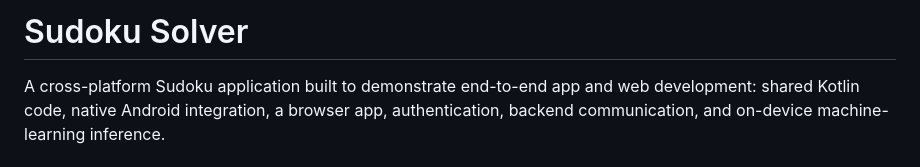
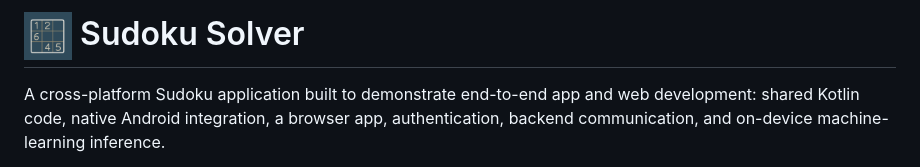
Before and after one commit to ASaa3d/SudokuSolver, a Markdown page: README.md, the part around the change. GitHub-like rendering; pictures changed too: media/logo.png (added).

Commit message:
add logo to readme

```diff
--- a/README.md
+++ b/README.md
@@ -1,4 +1,4 @@
-# Sudoku Solver
+# <img src="media/logo.png" alt="" width="48" align="center"> Sudoku Solver
 
 A cross-platform Sudoku application built to demonstrate end-to-end app and web development: shared Kotlin code, native Android integration, a browser app, authentication, backend communication, and on-device machine-learning inference.
 
```
